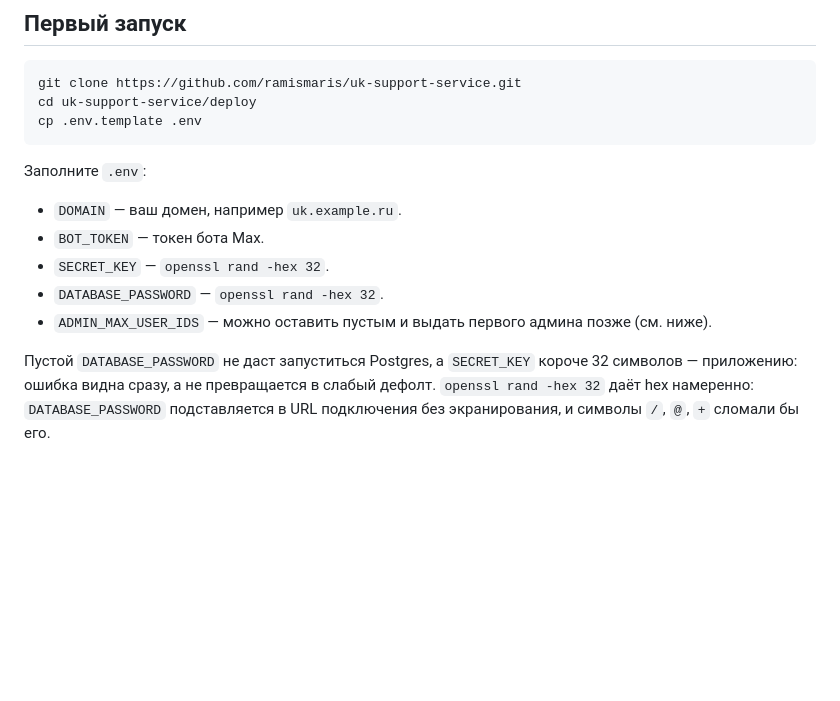
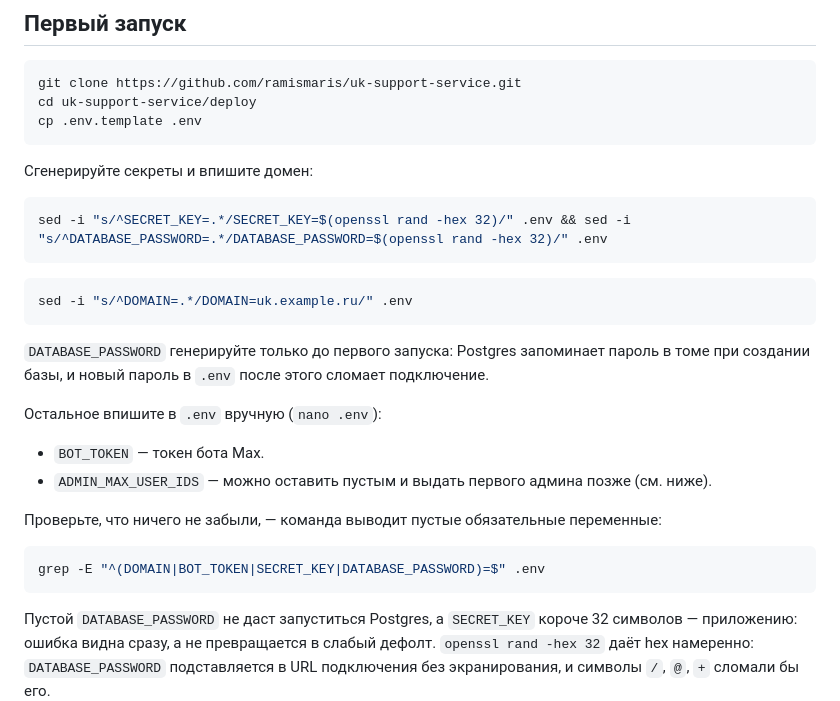
Before and after one commit to ramismaris/uk-support-service, a Markdown page: deploy/README.md, the part around the change. Rendered like a GitHub page; blank space fills up the shorter version.

Commit message:
docs: add readme and secret generation commands for deploy

````diff
--- a/deploy/README.md
+++ b/deploy/README.md
@@ -16,13 +16,28 @@ cd uk-support-service/deploy
 cp .env.template .env
 ```
 
-Заполните `.env`:
+Сгенерируйте секреты и впишите домен:
 
-- `DOMAIN` — ваш домен, например `uk.example.ru`.
+```bash
+sed -i "s/^SECRET_KEY=.*/SECRET_KEY=$(openssl rand -hex 32)/" .env && sed -i "s/^DATABASE_PASSWORD=.*/DATABASE_PASSWORD=$(openssl rand -hex 32)/" .env
+```
+
+```bash
+sed -i "s/^DOMAIN=.*/DOMAIN=uk.example.ru/" .env
+```
+
+`DATABASE_PASSWORD` генерируйте только до первого запуска: Postgres запоминает пароль в томе при создании базы, и новый пароль в `.env` после этого сломает подключение.
+
+Остальное впишите в `.env` вручную (`nano .env`):
+
 - `BOT_TOKEN` — токен бота Max.
-- `SECRET_KEY` — `openssl rand -hex 32`.
-- `DATABASE_PASSWORD` — `openssl rand -hex 32`.
 - `ADMIN_MAX_USER_IDS` — можно оставить пустым и выдать первого админа позже (см. ниже).
+
+Проверьте, что ничего не забыли, — команда выводит пустые обязательные переменные:
+
+```bash
+grep -E "^(DOMAIN|BOT_TOKEN|SECRET_KEY|DATABASE_PASSWORD)=$" .env
+```
 
 Пустой `DATABASE_PASSWORD` не даст запуститься Postgres, а `SECRET_KEY` короче 32 символов — приложению: ошибка видна сразу, а не превращается в слабый дефолт. `openssl rand -hex 32` даёт hex намеренно: `DATABASE_PASSWORD` подставляется в URL подключения без экранирования, и символы `/`, `@`, `+` сломали бы его.
 
````
Also changed, not shown: README.md (added, +154 -0 lines).
